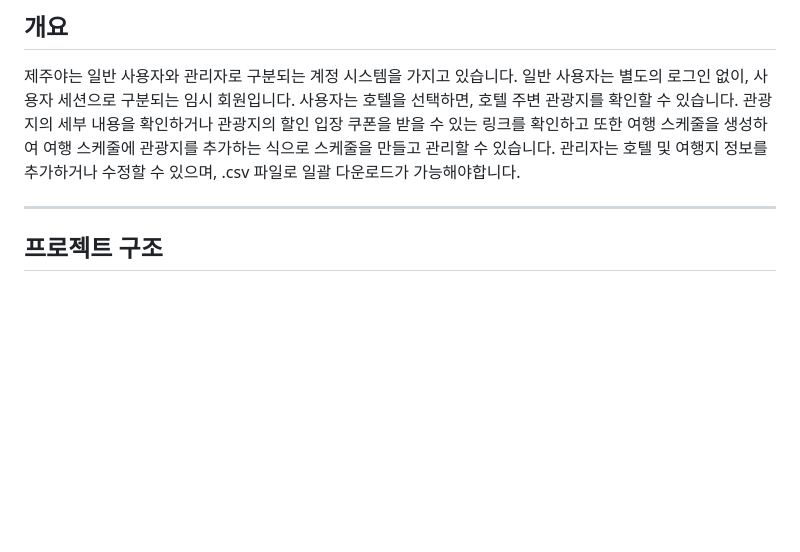
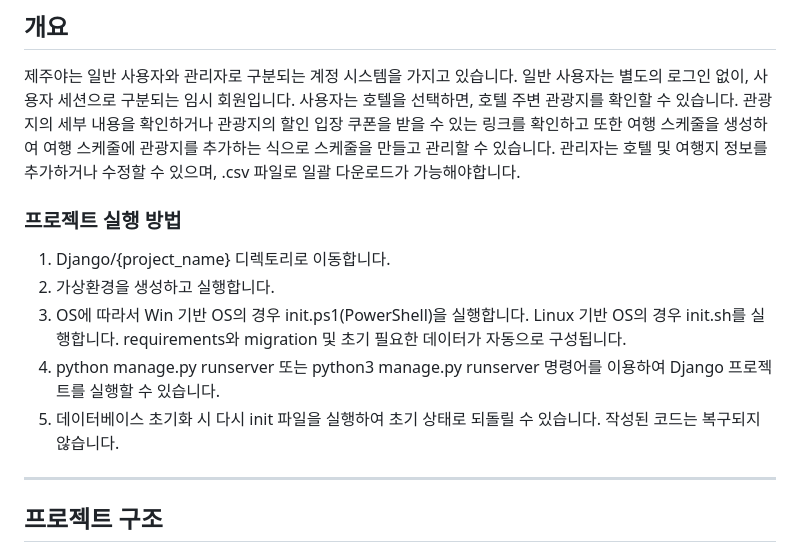
Before and after one commit to astlexbudler/Apy_Jejuya, a Markdown page: README.md, the part around the change. Rendered like a GitHub page; blank space fills up the shorter version.

```diff
--- a/README.md
+++ b/README.md
@@ -12,6 +12,14 @@ Django와 Flutter Weview를 이용해서 제작합니다.
 제주야는 일반 사용자와 관리자로 구분되는 계정 시스템을 가지고 있습니다. 일반 사용자는 별도의 로그인 없이, 사용자 세션으로 구분되는 임시 회원입니다.
 사용자는 호텔을 선택하면, 호텔 주변 관광지를 확인할 수 있습니다. 관광지의 세부 내용을 확인하거나 관광지의 할인 입장 쿠폰을 받을 수 있는 링크를 확인하고 또한 여행 스케줄을 생성하여 여행 스케줄에 관광지를 추가하는 식으로 스케줄을 만들고 관리할 수 있습니다.
 관리자는 호텔 및 여행지 정보를 추가하거나 수정할 수 있으며, .csv 파일로 일괄 다운로드가 가능해야합니다.
+
+### 프로젝트 실행 방법
+
+1. Django/{project_name} 디렉토리로 이동합니다.
+2. 가상환경을 생성하고 실행합니다.
+3. OS에 따라서 Win 기반 OS의 경우 init.ps1(PowerShell)을 실행합니다. Linux 기반 OS의 경우 init.sh를 실행합니다. requirements와 migration 및 초기 필요한 데이터가 자동으로 구성됩니다.
+4. python manage.py runserver 또는 python3 manage.py runserver 명령어를 이용하여 Django 프로젝트를 실행할 수 있습니다.
+5. 데이터베이스 초기화 시 다시 init 파일을 실행하여 초기 상태로 되돌릴 수 있습니다. 작성된 코드는 복구되지 않습니다.
 
 ---
 
```
